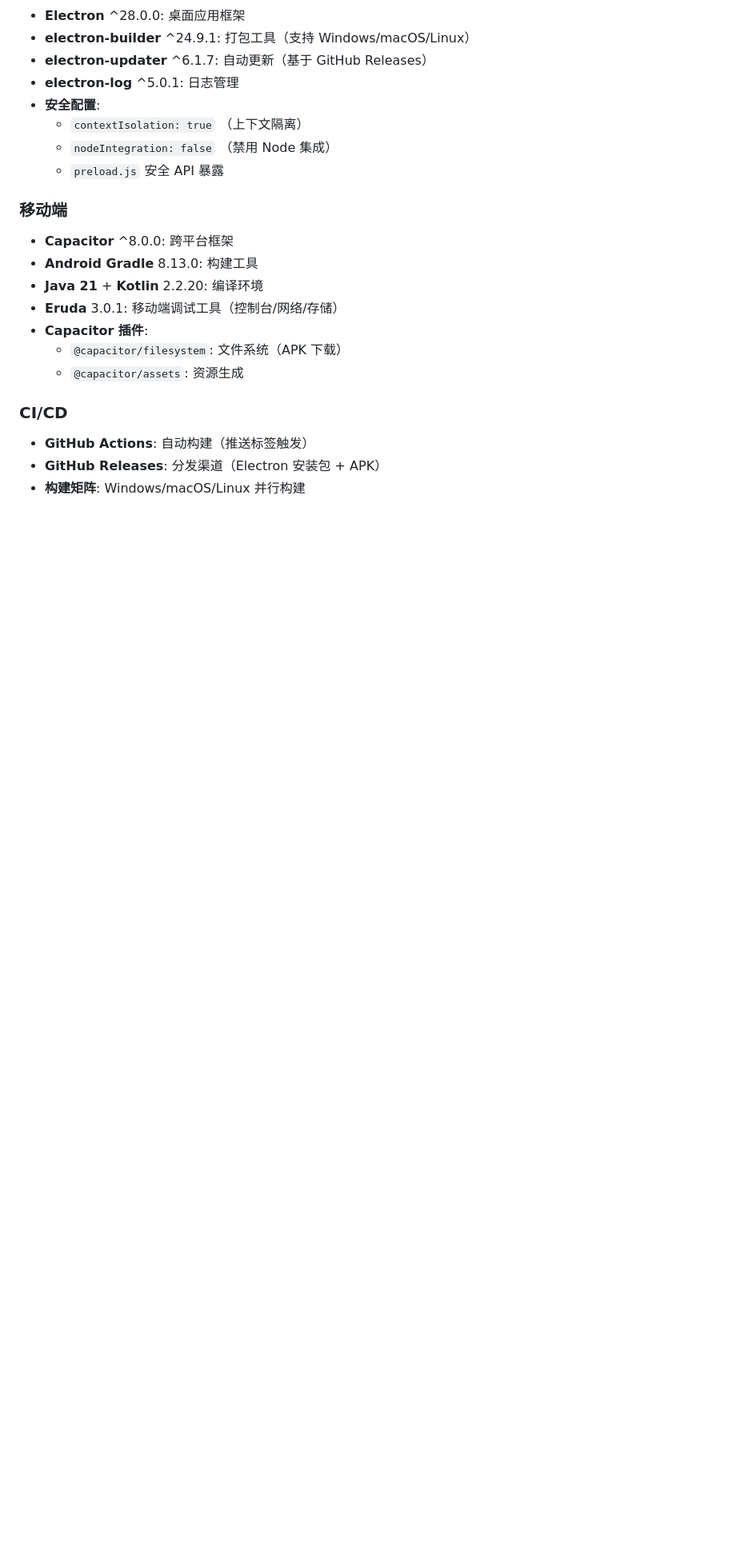
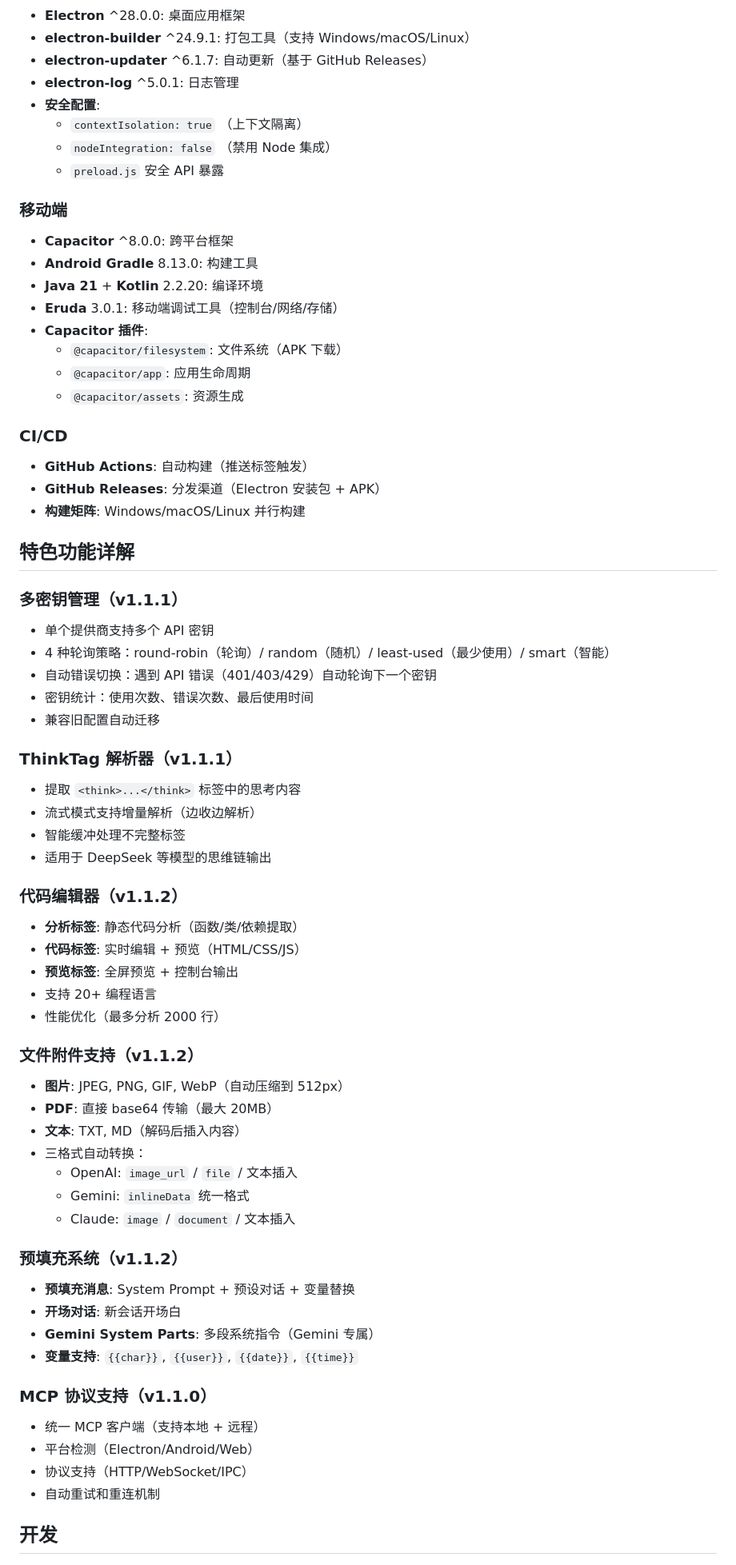
Before and after one commit to Alks0/miaomiao-chat, a Markdown page: README.md, the part around the change printed below. Shown: that part at 80% size. Rendered like a GitHub page; blank space fills up the shorter version.

```diff
--- a/README.md
+++ b/README.md
@@ -203,9 +250,56 @@
 - **Eruda** 3.0.1: 移动端调试工具（控制台/网络/存储）
 - **Capacitor 插件**:
   - `@capacitor/filesystem`: 文件系统（APK 下载）
+  - `@capacitor/app`: 应用生命周期
   - `@capacitor/assets`: 资源生成
 
 ### CI/CD
 - **GitHub Actions**: 自动构建（推送标签触发）
 - **GitHub Releases**: 分发渠道（Electron 安装包 + APK）
 - **构建矩阵**: Windows/macOS/Linux 并行构建
+
+## 特色功能详解
+
+### 多密钥管理（v1.1.1）
+- 单个提供商支持多个 API 密钥
+- 4 种轮询策略：round-robin（轮询）/ random（随机）/ least-used（最少使用）/ smart（智能）
+- 自动错误切换：遇到 API 错误（401/403/429）自动轮询下一个密钥
+- 密钥统计：使用次数、错误次数、最后使用时间
+- 兼容旧配置自动迁移
+
+### ThinkTag 解析器（v1.1.1）
+- 提取 `<think>...</think>` 标签中的思考内容
+- 流式模式支持增量解析（边收边解析）
+- 智能缓冲处理不完整标签
+- 适用于 DeepSeek 等模型的思维链输出
+
+### 代码编辑器（v1.1.2）
+- **分析标签**: 静态代码分析（函数/类/依赖提取）
+- **代码标签**: 实时编辑 + 预览（HTML/CSS/JS）
+- **预览标签**: 全屏预览 + 控制台输出
+- 支持 20+ 编程语言
+- 性能优化（最多分析 2000 行）
+
+### 文件附件支持（v1.1.2）
+- **图片**: JPEG, PNG, GIF, WebP（自动压缩到 512px）
+- **PDF**: 直接 base64 传输（最大 20MB）
+- **文本**: TXT, MD（解码后插入内容）
+- 三格式自动转换：
+  - OpenAI: `image_url` / `file` / 文本插入
+  - Gemini: `inlineData` 统一格式
+  - Claude: `image` / `document` / 文本插入
+
+### 预填充系统（v1.1.2）
+- **预填充消息**: System Prompt + 预设对话 + 变量替换
+- **开场对话**: 新会话开场白
+- **Gemini System Parts**: 多段系统指令（Gemini 专属）
+- **变量支持**: `{{char}}`, `{{user}}`, `{{date}}`, `{{time}}`
+
+### MCP 协议支持（v1.1.0）
+- 统一 MCP 客户端（支持本地 + 远程）
+- 平台检测（Electron/Android/Web）
+- 协议支持（HTTP/WebSocket/IPC）
+- 自动重试和重连机制
+
+## 开发
+
```
Also changed, not shown: other parts of README.md (+112 -30 lines).
